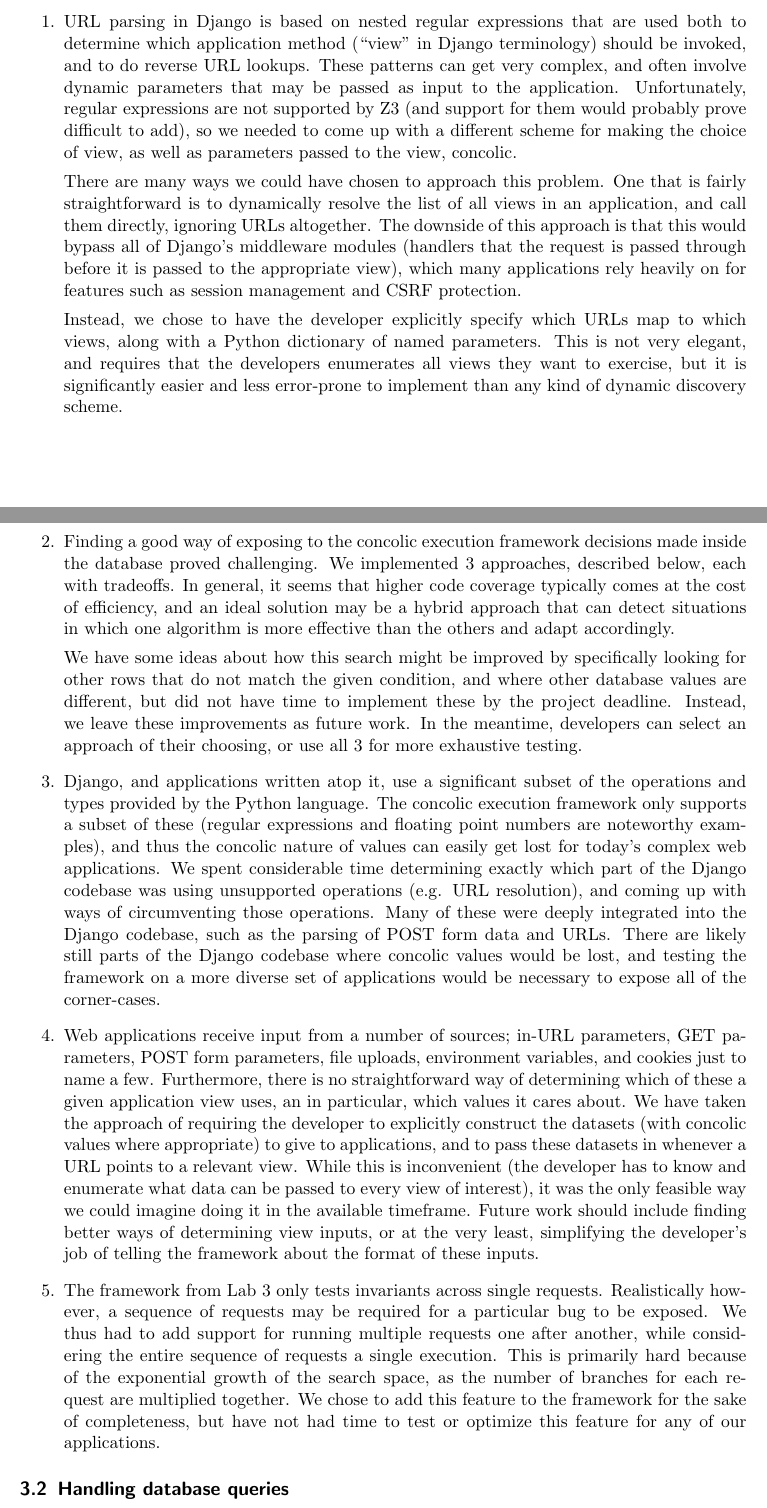
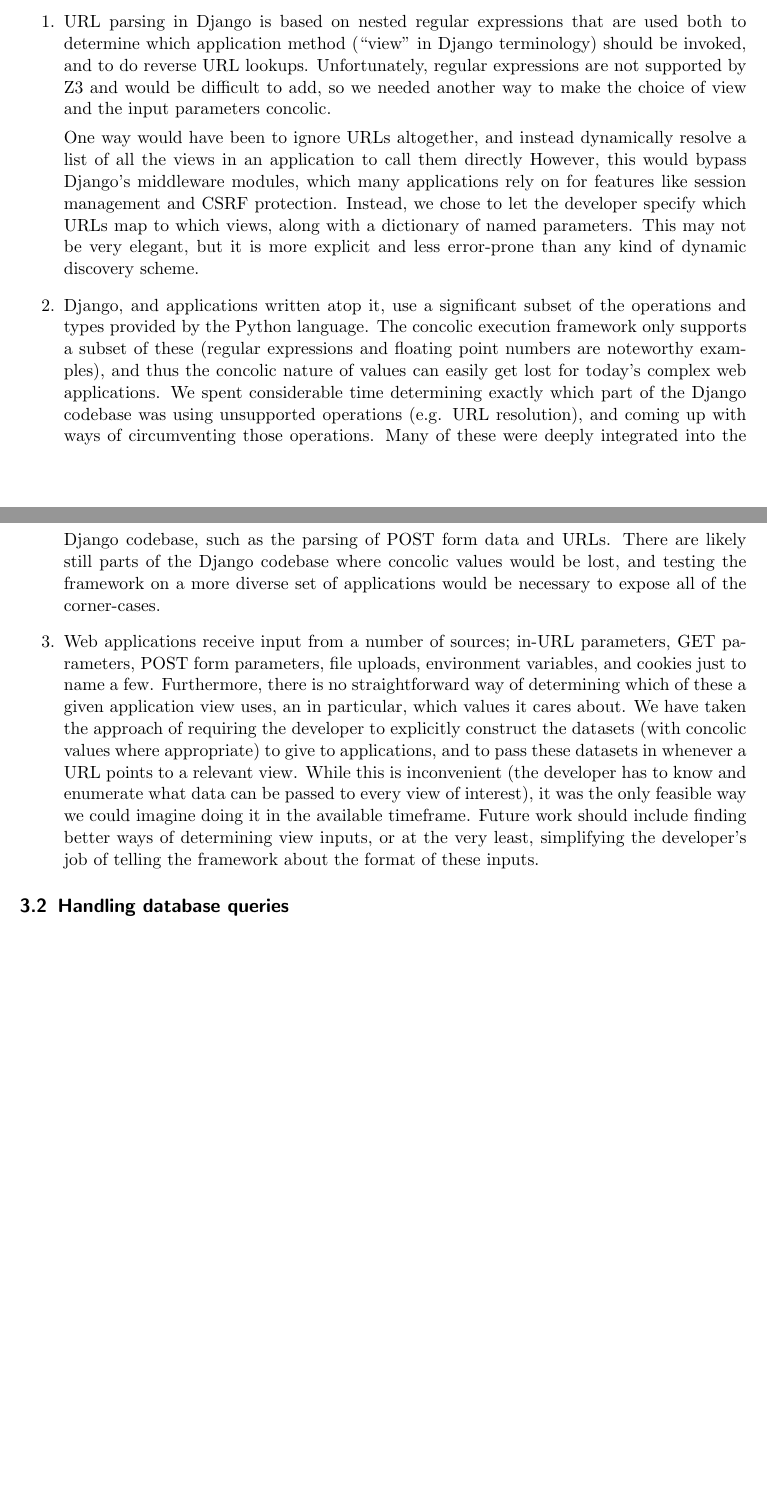
Before and after one commit to jonhoo/django-zoobar, a LaTeX document (doc/proj-final.tex): two parts of pages 2 and 3 of 5 before the commit and two parts of pages 2 and 3 of 4 after it, joined at a grey line, cut so that both start at the same text, the shorter picture padded with empty space. Compiled offline with pdfLaTeX.

Commit message:
Trimming concolic section, and database.

```diff
--- a/doc/proj-final.tex
+++ b/doc/proj-final.tex
@@ -101,48 +101,22 @@
 \subsection{Preserving concolic values}
 
 \begin{enumerate}
-\item URL parsing in Django is based on nested regular expressions that
-  are used both to determine which application method (``view''
+\item URL parsing in Django is based on nested regular expressions
+  that are used both to determine which application method (``view''
   in Django terminology) should be invoked, and to do reverse URL
-  lookups. These patterns can get very complex, and often involve
-  dynamic parameters that may be passed as input to the
-  application. Unfortunately, regular expressions are not
-  supported by Z3 (and support for them would probably prove
-  difficult to add), so we needed to come up with a different
-  scheme for making the choice of view, as well as parameters
-  passed to the view, concolic.
+  lookups. Unfortunately, regular expressions are not supported by Z3
+  and would be difficult to add, so we needed another way to make the
+  choice of view and the input parameters concolic.
 
-  There are many ways we could have chosen to approach this
-  problem. One that is fairly straightforward is to dynamically
-  resolve the list of all views in an application, and call them
-  directly, ignoring URLs altogether.  The downside of this
-  approach is that this would bypass all of Django's middleware
-  modules (handlers that the request is passed through before it
-  is passed to the appropriate view), which many applications
-  rely heavily on for features such as session management and
-  CSRF protection.
-
-  Instead, we chose to have the developer explicitly specify
-  which URLs map to which views, along with a Python dictionary
-  of named parameters. This is not very elegant, and requires
-  that the developers enumerates all views they want to exercise,
-  but it is significantly easier and less error-prone to
-  implement than any kind of dynamic discovery scheme.
-
-\item Finding a good way of exposing to the concolic execution framework
-  decisions made inside the database proved challenging. We implemented 3
-  approaches, described below, each with tradeoffs. In general, it seems
-  that higher code coverage typically comes at the cost of efficiency, and an
-  ideal solution may be a hybrid approach that can detect situations in which
-  one algorithm is more effective than the others and adapt accordingly.
-
-  We have some ideas about how this search might be improved by
-  specifically looking for other rows that do not match the given
-  condition, and where other database values are different, but
-  did not have time to implement these by the project deadline.
-  Instead, we leave these improvements as future work. In the
-  meantime, developers can select an approach of their choosing, or use all 3
-  for more exhaustive testing.
+  One way would have been to ignore URLs altogether, and instead
+  dynamically resolve a list of all the views in an application to
+  call them directly However, this would bypass Django's middleware
+  modules, which many applications rely on for features like session
+  management and CSRF protection. Instead, we chose to let the
+  developer specify which URLs map to which views, along with a
+  dictionary of named parameters. This may not be very elegant, but it
+  is more explicit and less error-prone than any kind of dynamic
+  discovery scheme.
 
 \item Django, and applications written atop it, use a significant
   subset of the operations and types provided by the Python
@@ -176,17 +150,6 @@
   include finding better ways of determining view inputs, or at
   the very least, simplifying the developer's job of telling the
   framework about the format of these inputs.
-
-\item The framework from Lab 3 only tests invariants across single
-  requests. Realistically however, a sequence of requests may be
-  required for a particular bug to be exposed. We thus had to add
-  support for running multiple requests one after another, while
-  considering the entire sequence of requests a single execution.
-  This is primarily hard because of the exponential growth of the
-  search space, as the number of branches for each request are
-  multiplied together. We chose to add this feature to the
-  framework for the sake of completeness, but have not had time
-  to test or optimize this feature for any of our applications.
 \end{enumerate}
 
 
```
Also changed, not shown: doc/proj-final.tex (22 more changed lines).
